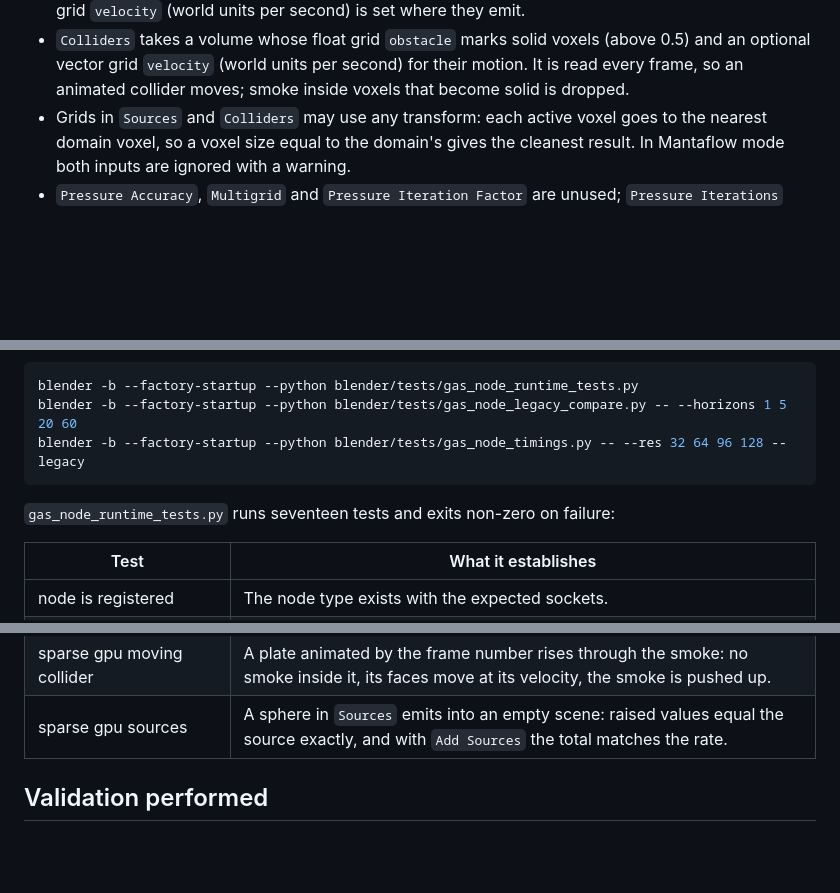
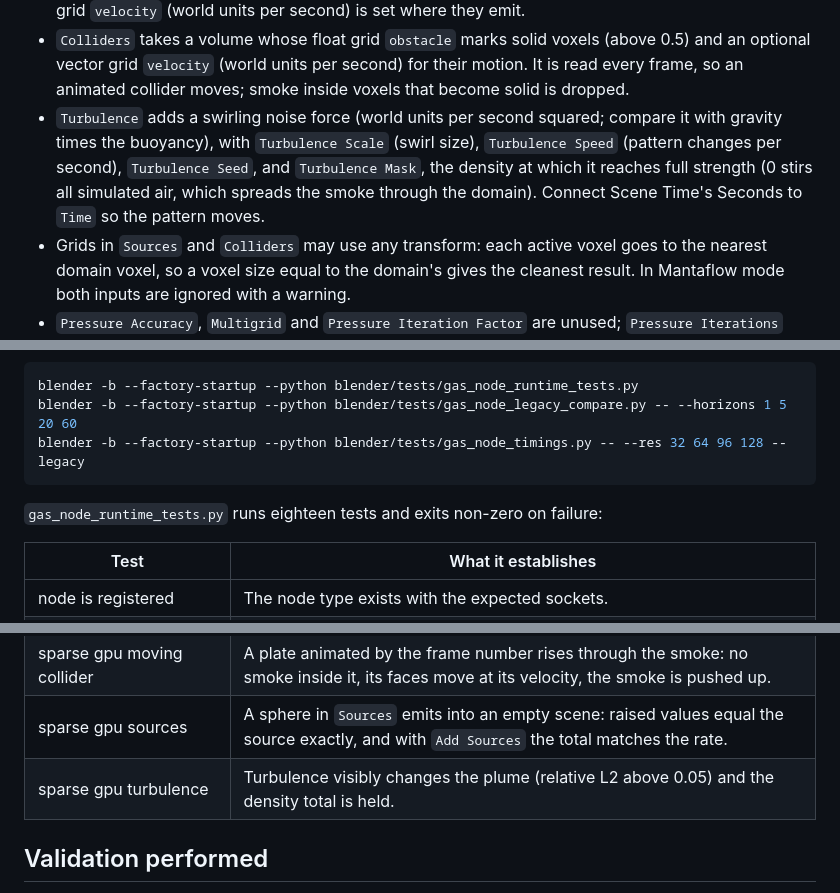
Before and after one commit to swetzel623-cell/build, a Markdown page: blender/README.md, 3 parts joined by grey strips. Rendered like a GitHub page; blank space fills up the shorter version.

````diff
--- a/blender/README.md
+++ b/blender/README.md
@@ -53,6 +53,11 @@ of Mantaflow (see `docs/gpu-sparse-solver.md`):
 - `Colliders` takes a volume whose float grid `obstacle` marks solid voxels (above 0.5) and an
   optional vector grid `velocity` (world units per second) for their motion. It is read every
   frame, so an animated collider moves; smoke inside voxels that become solid is dropped.
+- `Turbulence` adds a swirling noise force (world units per second squared; compare it with
+  gravity times the buoyancy), with `Turbulence Scale` (swirl size), `Turbulence Speed`
+  (pattern changes per second), `Turbulence Seed`, and `Turbulence Mask`, the density at which it
+  reaches full strength (0 stirs all simulated air, which spreads the smoke through the domain).
+  Connect Scene Time's Seconds to `Time` so the pattern moves.
 - Grids in `Sources` and `Colliders` may use any transform: each active voxel goes to the
   nearest domain voxel, so a voxel size equal to the domain's gives the cleanest result. In
   Mantaflow mode both inputs are ignored with a warning.
@@ -193,7 +198,7 @@ blender -b --factory-startup --python blender/tests/gas_node_legacy_compare.py -
 blender -b --factory-startup --python blender/tests/gas_node_timings.py -- --res 32 64 96 128 --legacy
 ```
 
-`gas_node_runtime_tests.py` runs seventeen tests and exits non-zero on failure:
+`gas_node_runtime_tests.py` runs eighteen tests and exits non-zero on failure:
 
 | Test | What it establishes |
 | --- | --- |
@@ -214,6 +219,7 @@ blender -b --factory-startup --python blender/tests/gas_node_timings.py -- --res
 | sparse gpu obstacle | A plate in `Colliders` above the smoke: no smoke enters it, it shelters the space above, the density total is held. |
 | sparse gpu moving collider | A plate animated by the frame number rises through the smoke: no smoke inside it, its faces move at its velocity, the smoke is pushed up. |
 | sparse gpu sources | A sphere in `Sources` emits into an empty scene: raised values equal the source exactly, and with `Add Sources` the total matches the rate. |
+| sparse gpu turbulence | Turbulence visibly changes the plume (relative L2 above 0.05) and the density total is held. |
 
 ## Validation performed
 
````
Also changed, not shown: docs/gpu-sparse-solver.md (+33 -2 lines), docs/images/turbulence_strengths.png (added), 12 other files.
